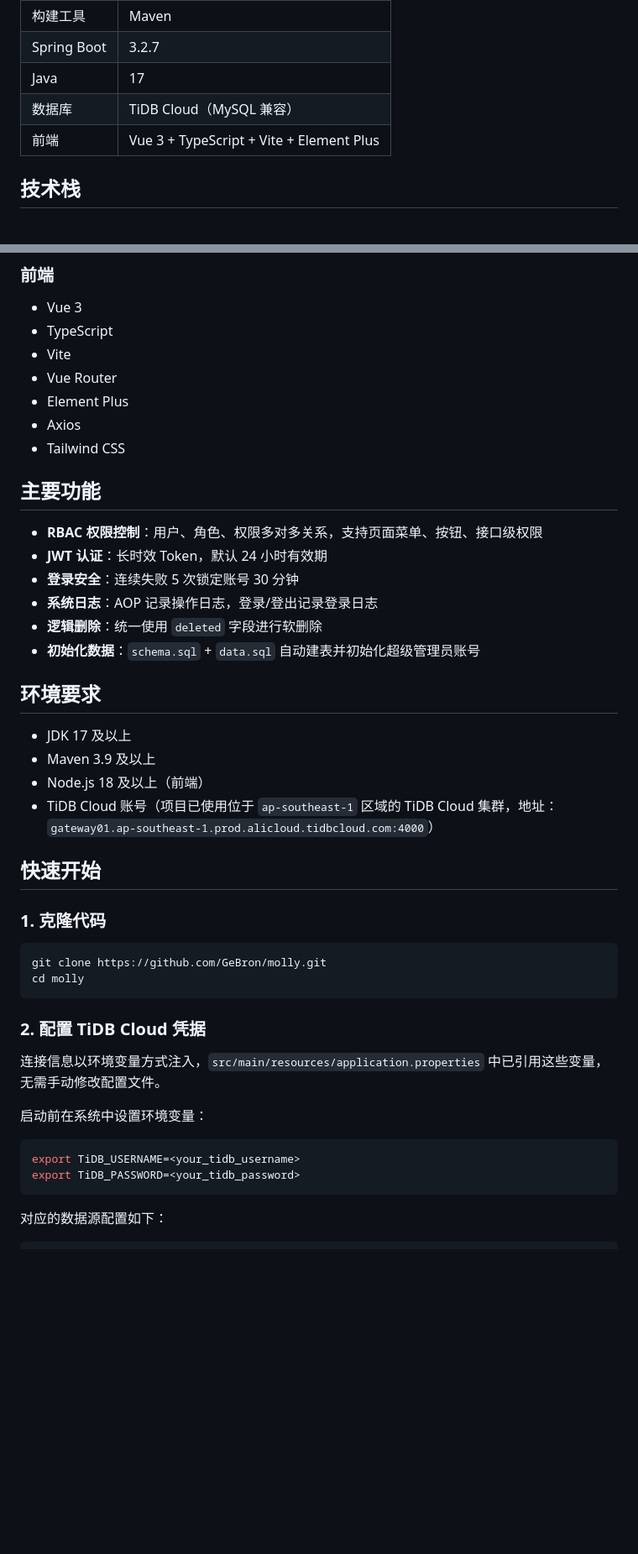
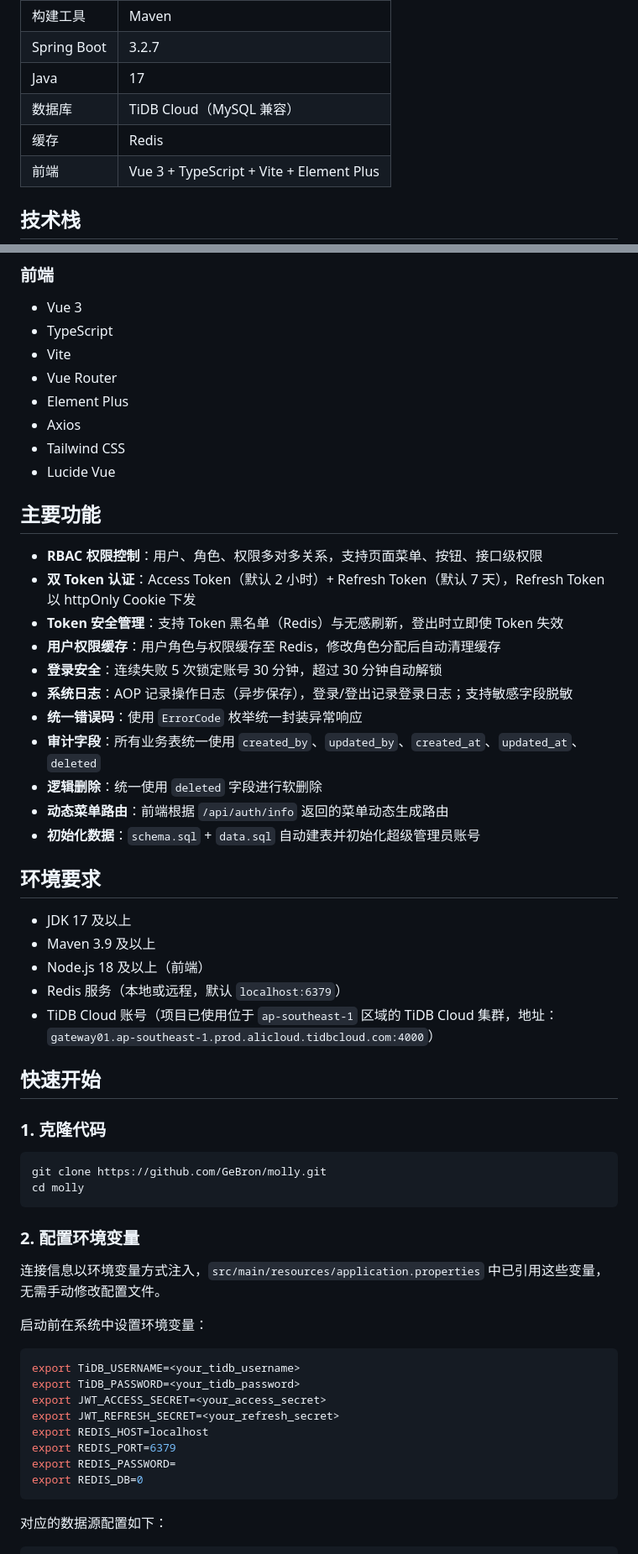
Before and after one commit to GeBron/molly, a Markdown page: README.md, 2 parts joined by grey strips. Shown at 84% size. Drawn GitHub-style; blank space fills up the shorter version.

````diff
--- a/README.md
+++ b/README.md
@@ -12,6 +12,7 @@ Molly 后台管理系统（前后端分离）
 | Spring Boot | 3.2.7 |
 | Java | 17 |
 | 数据库 | TiDB Cloud（MySQL 兼容） |
+| 缓存 | Redis |
 | 前端 | Vue 3 + TypeScript + Vite + Element Plus |
 
 ## 技术栈
@@ -37,14 +39,20 @@ Molly 后台管理系统（前后端分离）
 - Element Plus
 - Axios
 - Tailwind CSS
+- Lucide Vue
 
 ## 主要功能
 
 - **RBAC 权限控制**：用户、角色、权限多对多关系，支持页面菜单、按钮、接口级权限
-- **JWT 认证**：长时效 Token，默认 24 小时有效期
-- **登录安全**：连续失败 5 次锁定账号 30 分钟
-- **系统日志**：AOP 记录操作日志，登录/登出记录登录日志
+- **双 Token 认证**：Access Token（默认 2 小时）+ Refresh Token（默认 7 天），Refresh Token 以 httpOnly Cookie 下发
+- **Token 安全管理**：支持 Token 黑名单（Redis）与无感刷新，登出时立即使 Token 失效
+- **用户权限缓存**：用户角色与权限缓存至 Redis，修改角色分配后自动清理缓存
+- **登录安全**：连续失败 5 次锁定账号 30 分钟，超过 30 分钟自动解锁
+- **系统日志**：AOP 记录操作日志（异步保存），登录/登出记录登录日志；支持敏感字段脱敏
+- **统一错误码**：使用 `ErrorCode` 枚举统一封装异常响应
+- **审计字段**：所有业务表统一使用 `created_by`、`updated_by`、`created_at`、`updated_at`、`deleted`
 - **逻辑删除**：统一使用 `deleted` 字段进行软删除
+- **动态菜单路由**：前端根据 `/api/auth/info` 返回的菜单动态生成路由
 - **初始化数据**：`schema.sql` + `data.sql` 自动建表并初始化超级管理员账号
 
 ## 环境要求
@@ -52,6 +60,7 @@ Molly 后台管理系统（前后端分离）
 - JDK 17 及以上
 - Maven 3.9 及以上
 - Node.js 18 及以上（前端）
+- Redis 服务（本地或远程，默认 `localhost:6379`）
 - TiDB Cloud 账号（项目已使用位于 `ap-southeast-1` 区域的 TiDB Cloud 集群，地址：`gateway01.ap-southeast-1.prod.alicloud.tidbcloud.com:4000`）
 
 ## 快速开始
@@ -63,7 +72,7 @@ git clone https://github.com/GeBron/molly.git
 cd molly
 ```
 
-### 2. 配置 TiDB Cloud 凭据
+### 2. 配置环境变量
 
 连接信息以环境变量方式注入，`src/main/resources/application.properties` 中已引用这些变量，无需手动修改配置文件。
 
@@ -72,6 +81,12 @@ cd molly
 ```bash
 export TiDB_USERNAME=<your_tidb_username>
 export TiDB_PASSWORD=<your_tidb_password>
+export JWT_ACCESS_SECRET=<your_access_secret>
+export JWT_REFRESH_SECRET=<your_refresh_secret>
+export REDIS_HOST=localhost
+export REDIS_PORT=6379
+export REDIS_PASSWORD=
+export REDIS_DB=0
 ```
 
 对应的数据源配置如下：
````
Also changed, not shown: other parts of README.md (+12 -7 lines).
